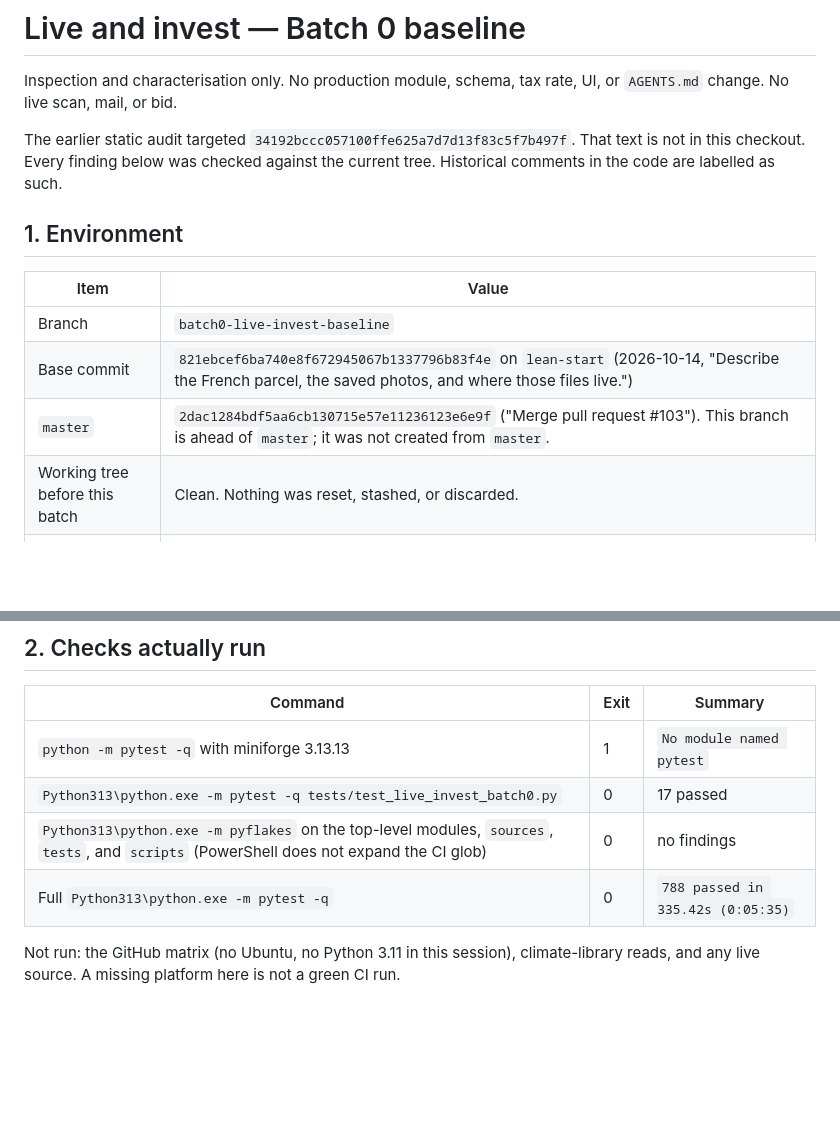
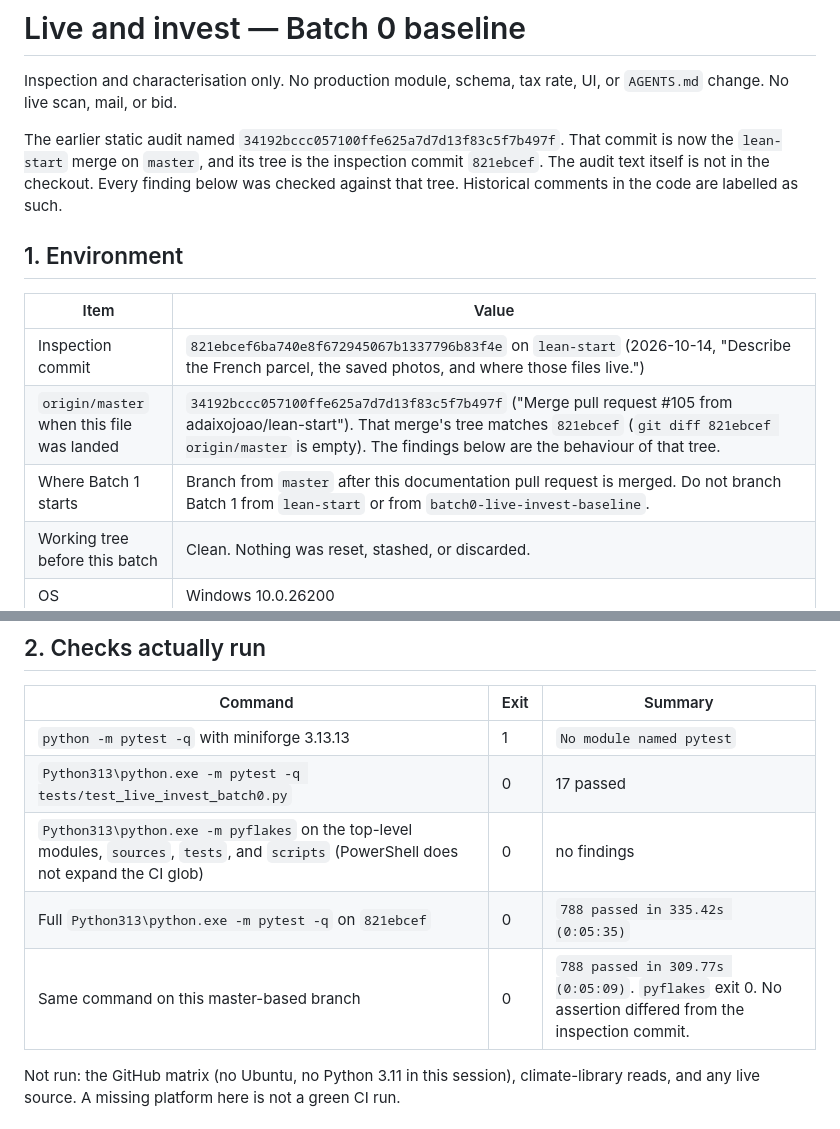
Before and after one commit to adaixojoao/auction-scanner, a Markdown page: docs/live_invest_batch0.md, 2 parts joined by grey strips. Drawn GitHub-style; blank space fills up the shorter version.

Commit message:
Note that Batch 1 starts from master, which matches the inspected tree.
origin/master after the lean-start merge has the same files as 821ebcef, and the offline suite passed again on this branch.

Co-authored-by: Cursor <cursoragent@cursor.com>

```diff
--- a/docs/live_invest_batch0.md
+++ b/docs/live_invest_batch0.md
@@ -2,15 +2,15 @@
 
 Inspection and characterisation only. No production module, schema, tax rate, UI, or `AGENTS.md` change. No live scan, mail, or bid.
 
-The earlier static audit targeted `34192bccc057100ffe625a7d7d13f83c5f7b497f`. That text is not in this checkout. Every finding below was checked against the current tree. Historical comments in the code are labelled as such.
+The earlier static audit named `34192bccc057100ffe625a7d7d13f83c5f7b497f`. That commit is now the `lean-start` merge on `master`, and its tree is the inspection commit `821ebcef`. The audit text itself is not in the checkout. Every finding below was checked against that tree. Historical comments in the code are labelled as such.
 
 ## 1. Environment
 
 | Item | Value |
 | --- | --- |
-| Branch | `batch0-live-invest-baseline` |
-| Base commit | `821ebcef6ba740e8f672945067b1337796b83f4e` on `lean-start` (2026-10-14, "Describe the French parcel, the saved photos, and where those files live.") |
-| `master` | `2dac1284bdf5aa6cb130715e57e11236123e6e9f` ("Merge pull request #103"). This branch is ahead of `master`; it was not created from `master`. |
+| Inspection commit | `821ebcef6ba740e8f672945067b1337796b83f4e` on `lean-start` (2026-10-14, "Describe the French parcel, the saved photos, and where those files live.") |
+| `origin/master` when this file was landed | `34192bccc057100ffe625a7d7d13f83c5f7b497f` ("Merge pull request #105 from adaixojoao/lean-start"). That merge's tree matches `821ebcef` (`git diff 821ebcef origin/master` is empty). The findings below are the behaviour of that tree. |
+| Where Batch 1 starts | Branch from `master` after this documentation pull request is merged. Do not branch Batch 1 from `lean-start` or from `batch0-live-invest-baseline`. |
 | Working tree before this batch | Clean. Nothing was reset, stashed, or discarded. |
 | OS | Windows 10.0.26200 |
 | Python used for the suite | 3.13.14 (`C:\Users\adaix\AppData\Local\Programs\Python\Python313\python.exe`), pytest 9.1.1, pyflakes already installed |
@@ -31,7 +31,8 @@ Schema: `db.SCHEMA_VERSION` is 20. New changes add `_migrate_vN` and must use `_
 | `python -m pytest -q` with miniforge 3.13.13 | 1 | `No module named pytest` |
 | `Python313\python.exe -m pytest -q tests/test_live_invest_batch0.py` | 0 | 17 passed |
 | `Python313\python.exe -m pyflakes` on the top-level modules, `sources`, `tests`, and `scripts` (PowerShell does not expand the CI glob) | 0 | no findings |
-| Full `Python313\python.exe -m pytest -q` | 0 | `788 passed in 335.42s (0:05:35)` |
+| Full `Python313\python.exe -m pytest -q` on `821ebcef` | 0 | `788 passed in 335.42s (0:05:35)` |
+| Same command on this master-based branch | 0 | `788 passed in 309.77s (0:05:09)`. `pyflakes` exit 0. No assertion differed from the inspection commit. |
 
 Not run: the GitHub matrix (no Ubuntu, no Python 3.11 in this session), climate-library reads, and any live source. A missing platform here is not a green CI run.
 
```
